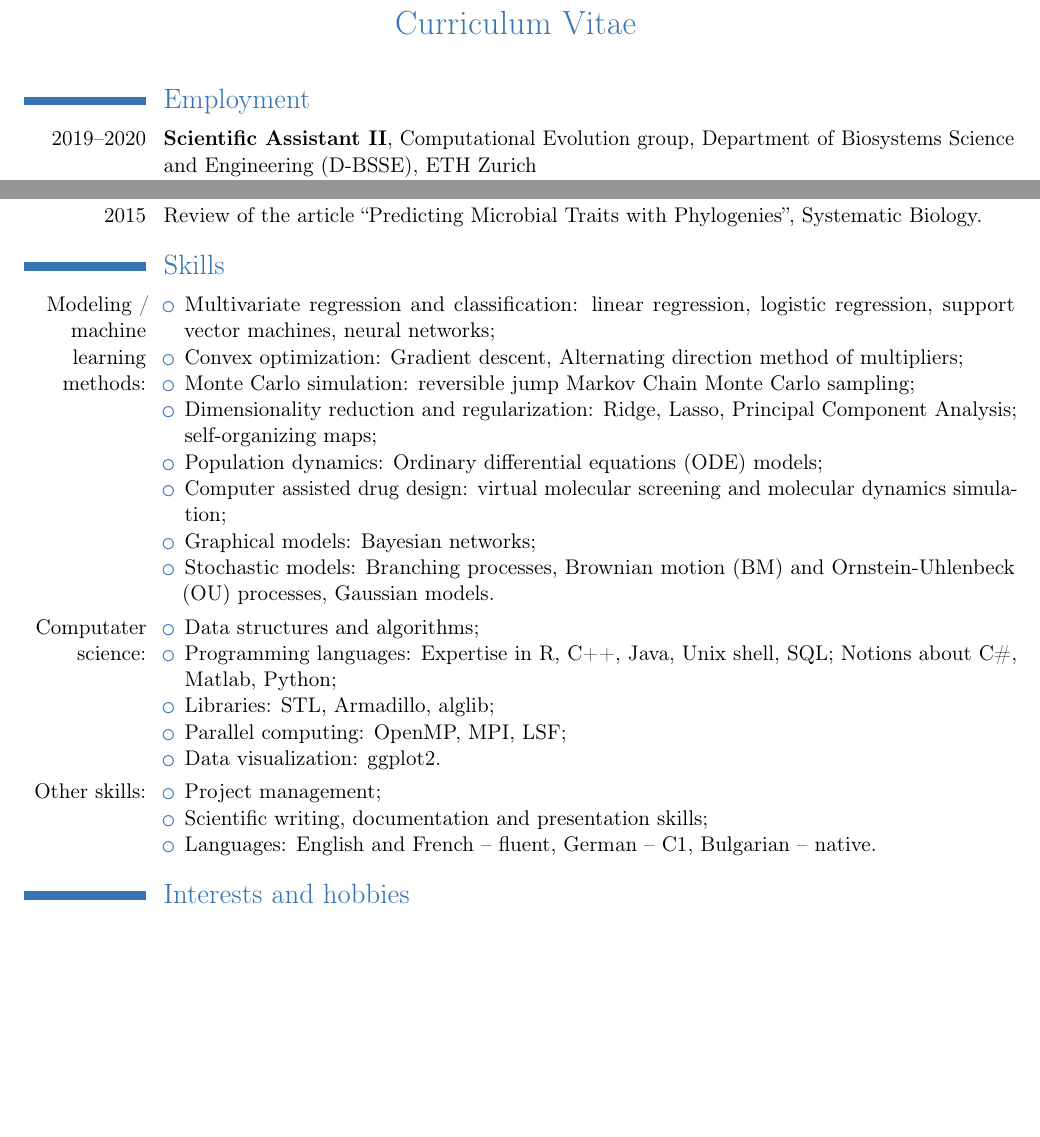
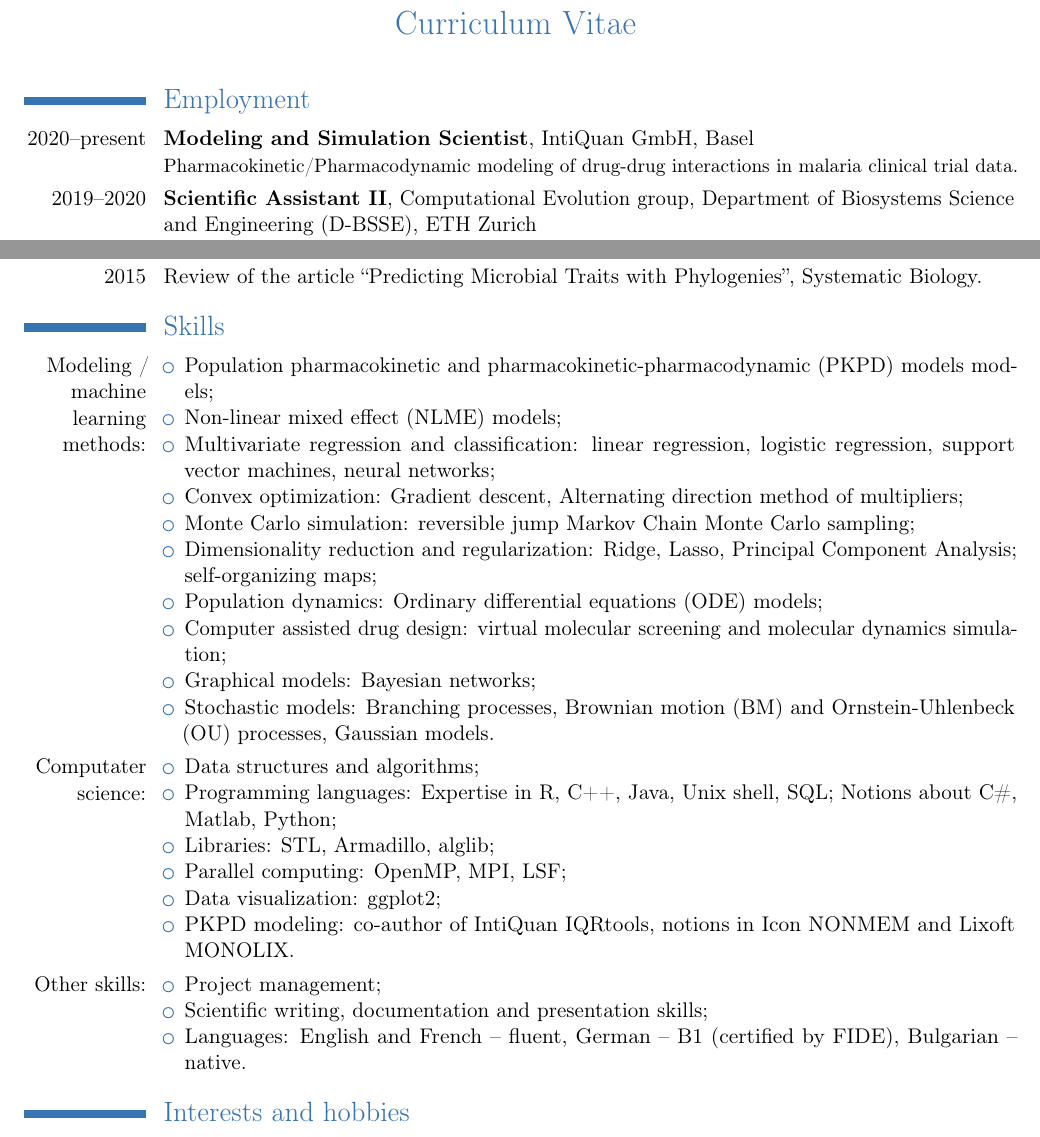
Before and after one commit to venelin/venelin.github.io, a LaTeX CV (pdfs/cv/cv-short.tex): two parts of pages 1 and 2 of 2, joined at a grey line, cut so that both start at the same text, the shorter picture padded with empty space. Compiled offline with pdfLaTeX.

Commit message:
Updated cv

```diff
--- a/pdfs/cv/cv-short.tex
+++ b/pdfs/cv/cv-short.tex
@@ -69,6 +69,7 @@
 \maketitle
 
 \section{Employment}
+\cventry{2020--present}{Modeling and Simulation Scientist}{}{IntiQuan GmbH, Basel}{}{Pharmacokinetic/Pharmacodynamic modeling of drug-drug interactions in malaria clinical trial data.}
 \cventry{2019--2020}{Scientific Assistant II}{}{Computational Evolution group, Department of Biosystems Science and Engineering (D-BSSE), ETH Zurich}{}{Modeling stem-cell development using phylogenetic comparative methods.}
 \cventry{2014--2018}{Scientific Assistant I}{}{Computational Evolution group, D-BSSE, ETH Zurich}{Ph.D. thesis: Phylogenetic comparative methods in the era of big data}{supervised by Prof. Dr. Tanja Stadler}
 \cventry{2010--2011}{Lead Performance Engineer}{}{Adhoc International, Basel}{}{Project leadership in performance testing of e-banking web applications.}
@@ -103,6 +104,8 @@
 \section{Skills}
 \cvline{Modeling / machine learning methods:}{\vspace*{-\baselineskip}
 \begin{itemize}[noitemsep,topsep=1pt]
+\item Population pharmacokinetic and pharmacokinetic-pharmacodynamic (PKPD) models models;
+\item Non-linear mixed effect (NLME) models;
 \item Multivariate regression and classification: linear regression, logistic regression, support vector machines, neural networks;
 \item Convex optimization: Gradient descent, Alternating direction method of multipliers;
 \item Monte Carlo simulation: reversible jump Markov Chain Monte Carlo sampling;
@@ -118,13 +121,14 @@
 \item Programming languages: Expertise in R, C++, Java, Unix shell, SQL; Notions about C\#, Matlab, Python;
 \item Libraries: STL, Armadillo, alglib;
 \item Parallel computing: OpenMP, MPI, LSF;
-\item Data visualization: ggplot2.
+\item Data visualization: ggplot2;
+\item PKPD modeling: co-author of IntiQuan IQRtools, notions in Icon NONMEM and Lixoft MONOLIX.
 \end{itemize}}
 \cvline{Other skills:}{\vspace*{-\baselineskip}
 \begin{itemize}[noitemsep,topsep=1pt]
 \item Project management;
 \item Scientific writing, documentation and presentation skills;
-\item Languages: English and French -- fluent, German -- C1, Bulgarian -- native.
+\item Languages: English and French -- fluent, German -- B1 (certified by  FIDE), Bulgarian -- native.
 \end{itemize}}
 
 \section{Interests and hobbies}
```
Also changed, not shown: pdfs/cv/cv-short.pdf.
